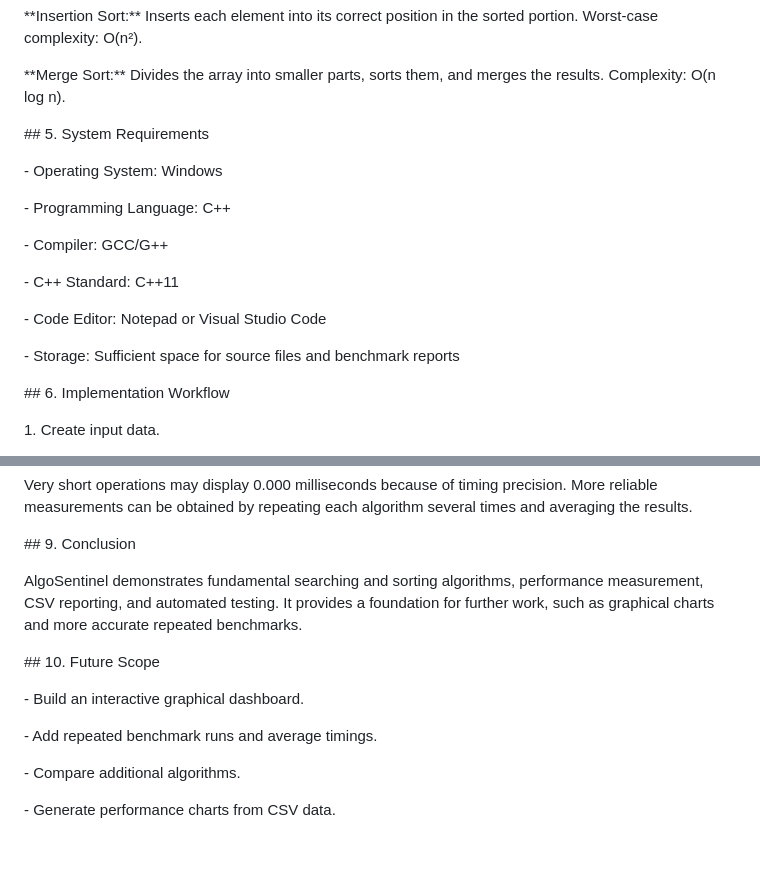
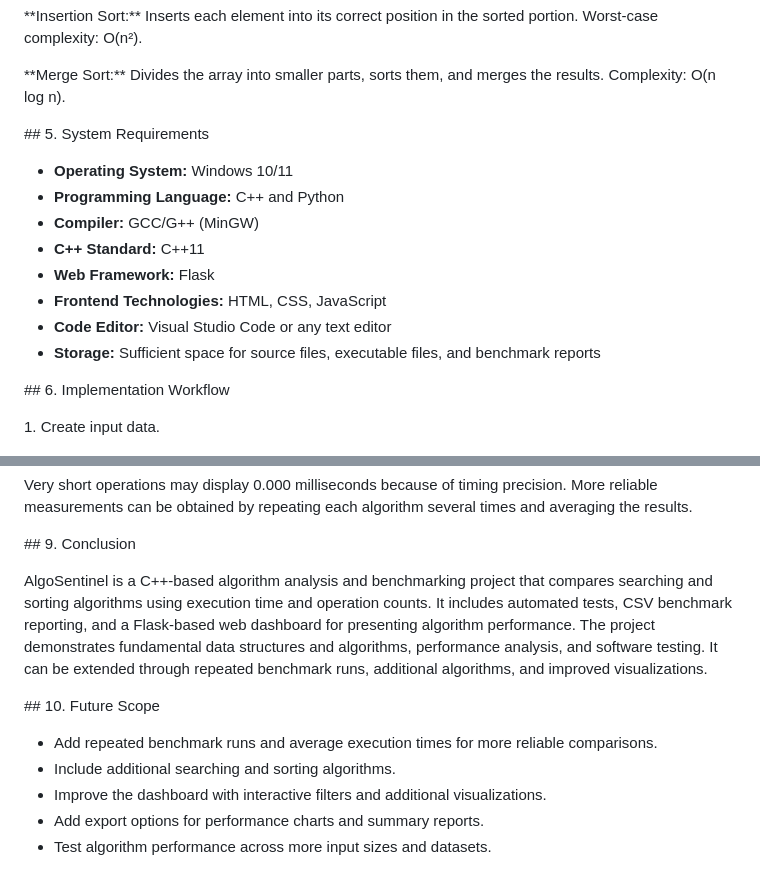
Before and after one commit to adityaps14/AlgoSentinel, a Markdown page: docs/PROJECT_DOCUMENTATION.md, 2 parts joined by grey strips. Rendered like a GitHub page; blank space fills up the shorter version.

Commit message:
Update system requirements for Flask dashboard

```diff
--- a/docs/PROJECT_DOCUMENTATION.md
+++ b/docs/PROJECT_DOCUMENTATION.md
@@ -67,22 +67,16 @@ Different algorithms require different amounts of time and operations to process
 \*\*Merge Sort:\*\* Divides the array into smaller parts, sorts them, and merges the results. Complexity: O(n log n).
 
 
-
 \## 5. System Requirements
 
-
-
-\- Operating System: Windows
-
-\- Programming Language: C++
-
-\- Compiler: GCC/G++
-
-\- C++ Standard: C++11
-
-\- Code Editor: Notepad or Visual Studio Code
-
-\- Storage: Sufficient space for source files and benchmark reports
+- **Operating System:** Windows 10/11
+- **Programming Language:** C++ and Python
+- **Compiler:** GCC/G++ (MinGW)
+- **C++ Standard:** C++11
+- **Web Framework:** Flask
+- **Frontend Technologies:** HTML, CSS, JavaScript
+- **Code Editor:** Visual Studio Code or any text editor
+- **Storage:** Sufficient space for source files, executable files, and benchmark reports
 
 
 
@@ -140,20 +134,14 @@ Very short operations may display 0.000 milliseconds because of timing precision
 
 \## 9. Conclusion
 
-
-
-AlgoSentinel demonstrates fundamental searching and sorting algorithms, performance measurement, CSV reporting, and automated testing. It provides a foundation for further work, such as graphical charts and more accurate repeated benchmarks.
+AlgoSentinel is a C++-based algorithm analysis and benchmarking project that compares searching and sorting algorithms using execution time and operation counts. It includes automated tests, CSV benchmark reporting, and a Flask-based web dashboard for presenting algorithm performance. The project demonstrates fundamental data structures and algorithms, performance analysis, and software testing. It can be extended through repeated benchmark runs, additional algorithms, and improved visualizations.
 
 
 
 \## 10. Future Scope
 
-
-
-\- Build an interactive graphical dashboard.
-
-\- Add repeated benchmark runs and average timings.
-
-\- Compare additional algorithms.
-
-\- Generate performance charts from CSV data.
+- Add repeated benchmark runs and average execution times for more reliable comparisons.
+- Include additional searching and sorting algorithms.
+- Improve the dashboard with interactive filters and additional visualizations.
+- Add export options for performance charts and summary reports.
+- Test algorithm performance across more input sizes and datasets.
```
